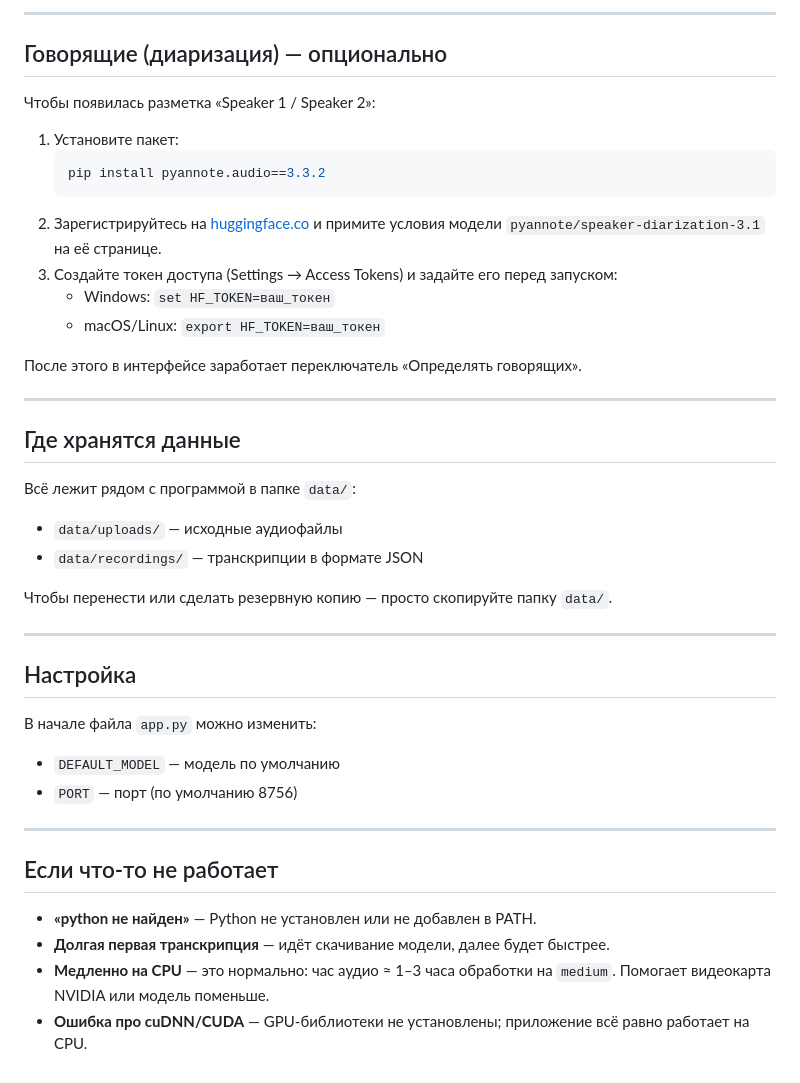
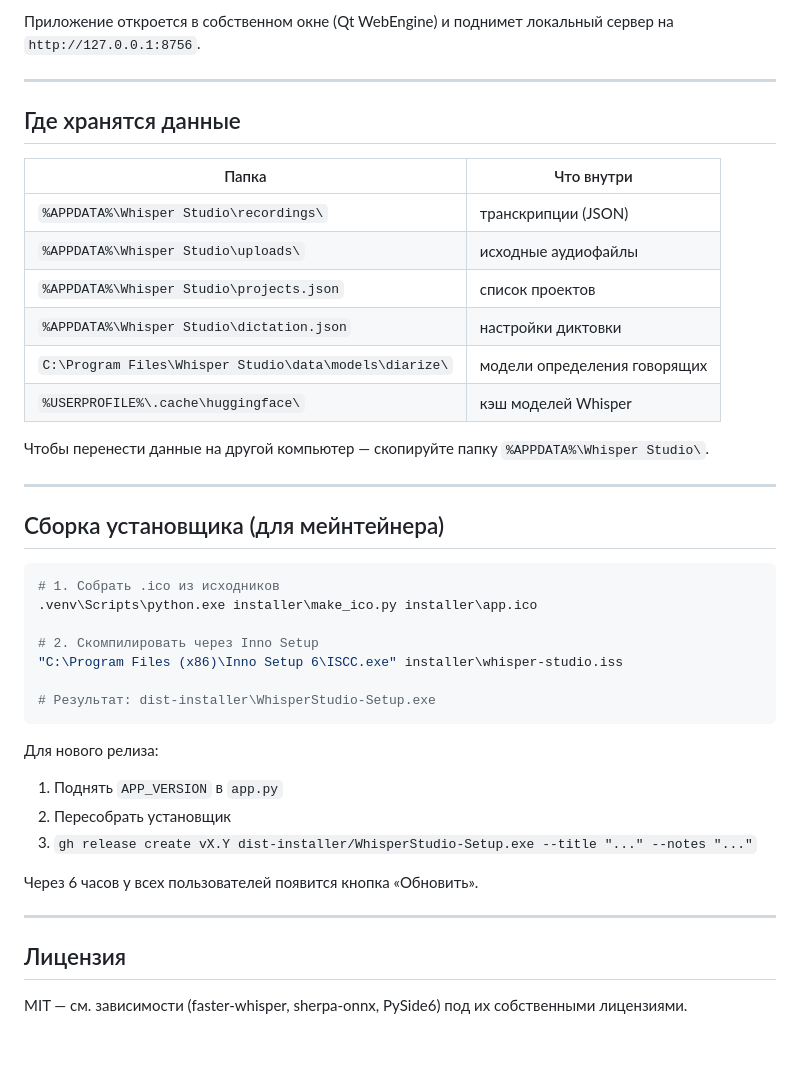
Before and after one commit to urtenovcom/whisper-studio, a Markdown page: README.md, the part around one of its changes. Drawn GitHub-style; blank space fills up the shorter version.

````diff
--- a/README.md
+++ b/README.md
@@ -55,46 +79,44 @@ python app.py
----
-
-## Говорящие (диаризация) — опционально
-
-Чтобы появилась разметка «Speaker 1 / Speaker 2»:
-
-1. Установите пакет:
-   ```bash
-   pip install pyannote.audio==3.3.2
-   ```
-2. Зарегистрируйтесь на [huggingface.co](https://huggingface.co) и примите условия
-   модели `pyannote/speaker-diarization-3.1` на её странице.
-3. Создайте токен доступа (Settings → Access Tokens) и задайте его перед запуском:
-   - Windows: `set HF_TOKEN=ваш_токен`
-   - macOS/Linux: `export HF_TOKEN=ваш_токен`
-
-После этого в интерфейсе заработает переключатель «Определять говорящих».
+Приложение откроется в собственном окне (Qt WebEngine) и поднимет
+локальный сервер на `http://127.0.0.1:8756`.
 
 ---
 
 ## Где хранятся данные
 
-Всё лежит рядом с программой в папке `data/`:
-- `data/uploads/` — исходные аудиофайлы
-- `data/recordings/` — транскрипции в формате JSON
+| Папка | Что внутри |
+|---|---|
+| `%APPDATA%\Whisper Studio\recordings\` | транскрипции (JSON) |
+| `%APPDATA%\Whisper Studio\uploads\` | исходные аудиофайлы |
+| `%APPDATA%\Whisper Studio\projects.json` | список проектов |
+| `%APPDATA%\Whisper Studio\dictation.json` | настройки диктовки |
+| `C:\Program Files\Whisper Studio\data\models\diarize\` | модели определения говорящих |
+| `%USERPROFILE%\.cache\huggingface\` | кэш моделей Whisper |
 
-Чтобы перенести или сделать резервную копию — просто скопируйте папку `data/`.
+Чтобы перенести данные на другой компьютер — скопируйте папку `%APPDATA%\Whisper Studio\`.
 
 ---
 
-## Настройка
+## Сборка установщика (для мейнтейнера)
 
-В начале файла `app.py` можно изменить:
-- `DEFAULT_MODEL` — модель по умолчанию
-- `PORT` — порт (по умолчанию 8756)
+```bash
+# 1. Собрать .ico из исходников
+.venv\Scripts\python.exe installer\make_ico.py installer\app.ico
+
+# 2. Скомпилировать через Inno Setup
+"C:\Program Files (x86)\Inno Setup 6\ISCC.exe" installer\whisper-studio.iss
+
+# Результат: dist-installer\WhisperStudio-Setup.exe
+```
+
+Для нового релиза:
+1. Поднять `APP_VERSION` в `app.py`
+2. Пересобрать установщик
+3. `gh release create vX.Y dist-installer/WhisperStudio-Setup.exe --title "..." --notes "..."`
+
+Через 6 часов у всех пользователей появится кнопка «Обновить».
 
 ---
 
-## Если что-то не работает
+## Лицензия
 
-- **«python не найден»** — Python не установлен или не добавлен в PATH.
-- **Долгая первая транскрипция** — идёт скачивание модели, далее будет быстрее.
-- **Медленно на CPU** — это нормально: час аудио ≈ 1–3 часа обработки на `medium`.
-  Помогает видеокарта NVIDIA или модель поменьше.
-- **Ошибка про cuDNN/CUDA** — GPU-библиотеки не установлены; приложение всё равно
-  работает на CPU.
+MIT — см. зависимости (faster-whisper, sherpa-onnx, PySide6) под их собственными лицензиями.
````
Also changed, not shown: other parts of README.md (+61 -37 lines).
